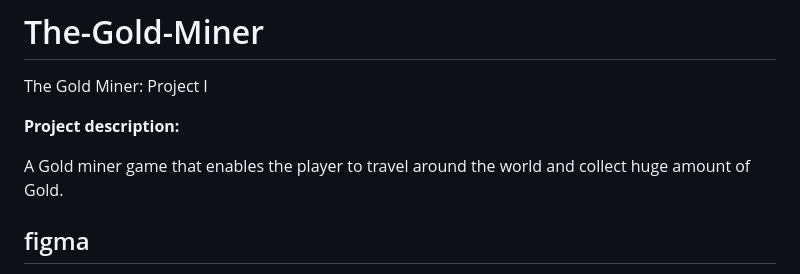
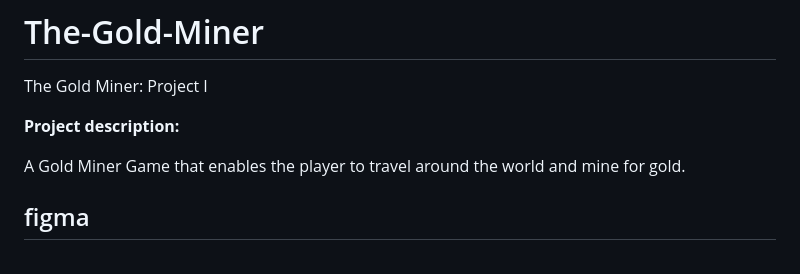
Before and after one commit to mcventus/The-Gold-Miner, a Markdown page: README.md, the part around the change printed below. Drawn GitHub-style.

```diff
--- a/README.md
+++ b/README.md
@@ -6,7 +6,7 @@ The Gold Miner: Project I
 
 **Project description:**
 
-A Gold miner game that enables the player to travel around the world and collect huge amount of Gold.
+A Gold Miner Game that enables the player to travel around the world and mine for gold.
 
 
 ## figma
```
Also changed, not shown: other parts of README.md (+1 -1 lines).
